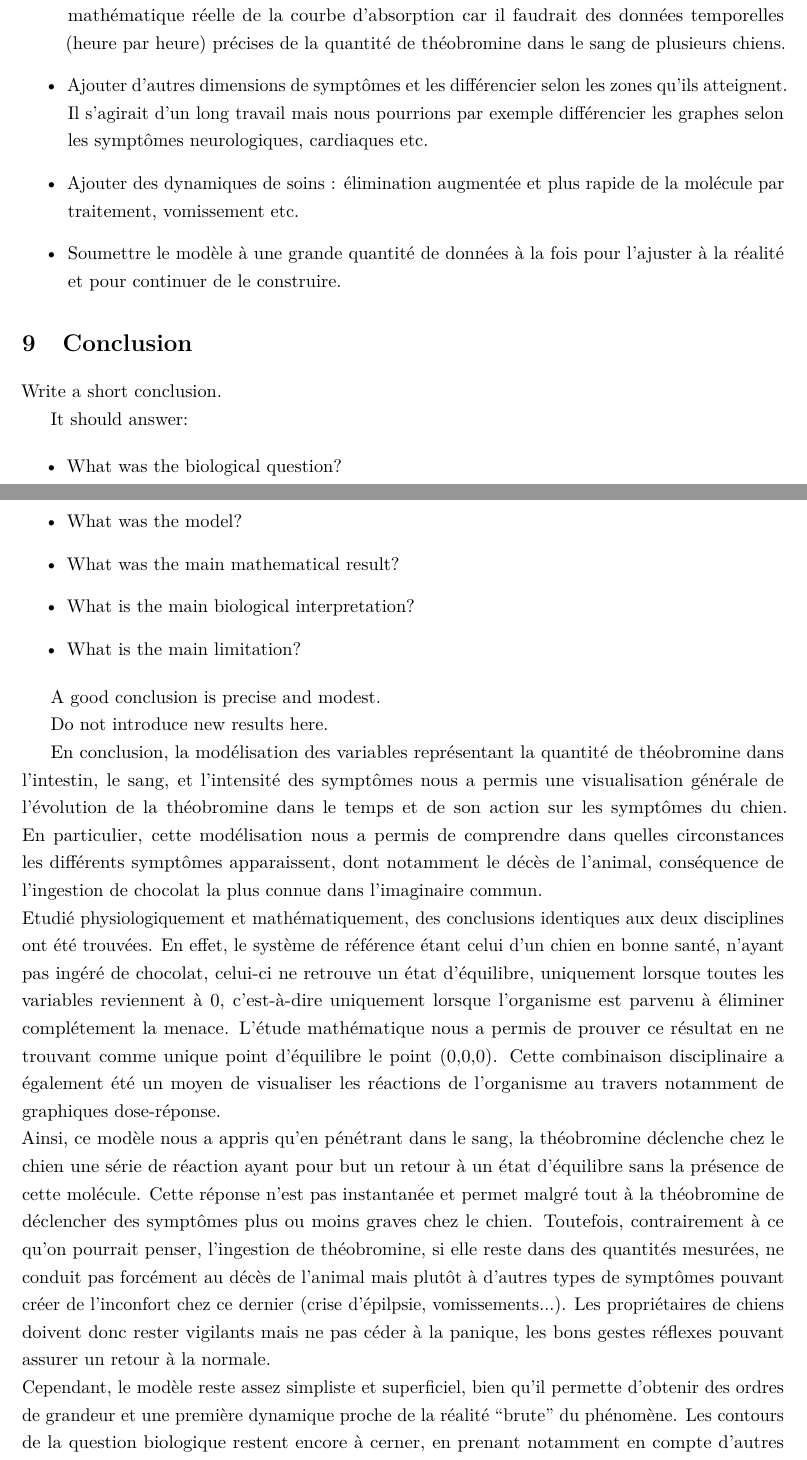
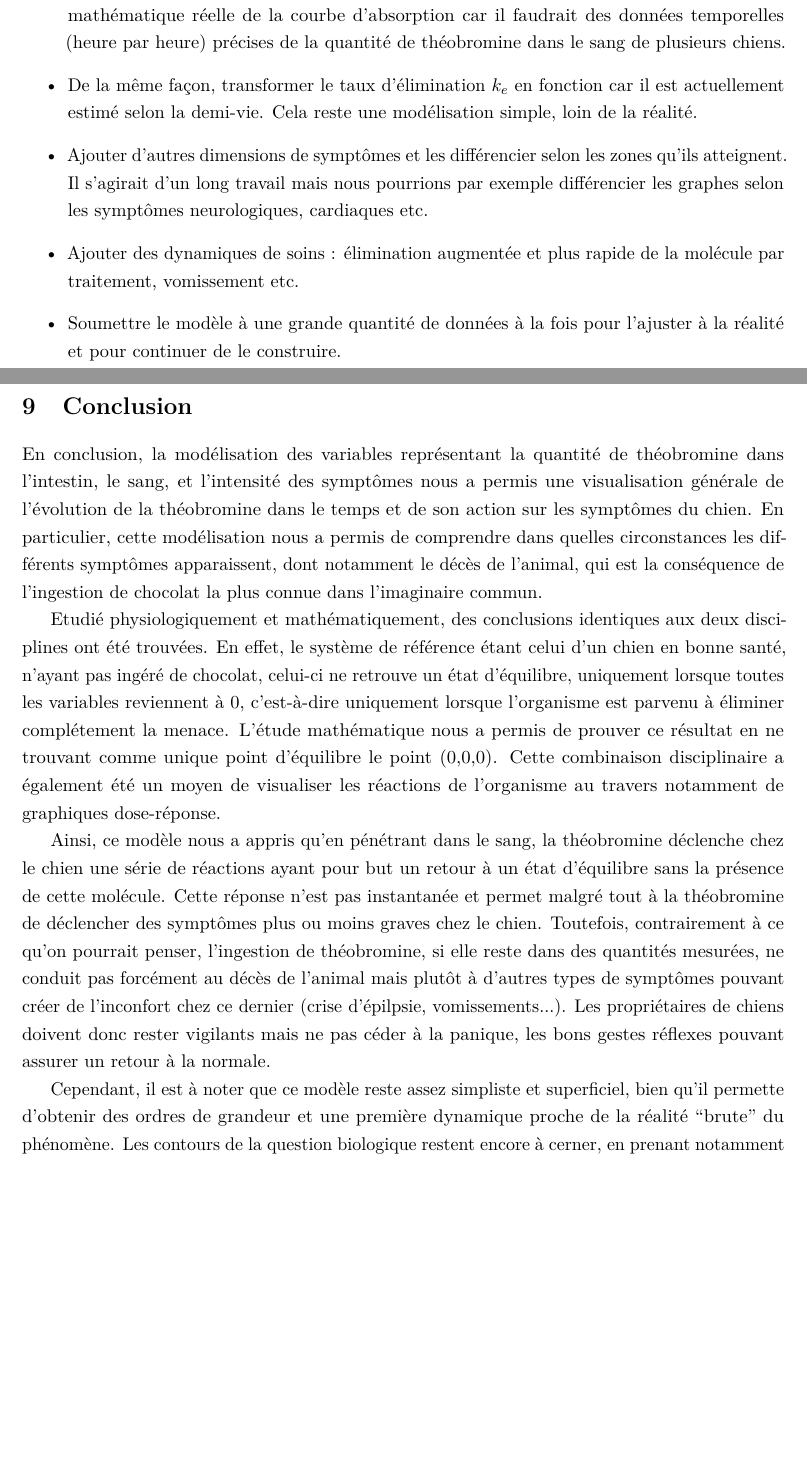
Before and after one commit to Rem1803/Projet_Chien_Chocolat, a LaTeX paper (template.tex): two parts of pages 20 and 21 of 23, joined at a grey line, cut so that both start at the same text, the shorter picture padded with empty space. Compiled offline with pdfLaTeX.

Commit message:
template de nouveau

```diff
--- a/template.tex
+++ b/template.tex
@@ -1032,6 +1023,9 @@ Le modèle pourrait être amélioré avec les idées suivantes :
     pas la forme mathématique réelle de la courbe d'absorption car il faudrait des données
     temporelles (heure par heure) précises de la quantité de théobromine dans le sang de
     plusieurs chiens.
+    \item De la même façon, transformer le taux d'élimination $k_e$ en fonction car il est
+    actuellement estimé selon la demi-vie. Cela reste une modélisation simple, loin de la
+    réalité.
     \item Ajouter d'autres dimensions de symptômes et les différencier selon les zones
     qu'ils atteignent. Il s'agirait d'un long travail mais nous pourrions par exemple
     différencier les graphes selon les symptômes neurologiques, cardiaques etc.
@@ -1046,29 +1040,14 @@ Le modèle pourrait être amélioré avec les idées suivantes :
 \label{sec:conclusion}
 %==================================================
 
-Write a short conclusion.
 
-It should answer:
-
-\begin{itemize}
-    \item What was the biological question?
-    \item What was the model?
-    \item What was the main mathematical result?
-    \item What is the main biological interpretation?
-    \item What is the main limitation?
-\end{itemize}
-
-A good conclusion is precise and modest.
-
-Do not introduce new results here.
-
-En conclusion, la modélisation des variables représentant la quantité de théobromine dans
+\indent En conclusion, la modélisation des variables représentant la quantité de théobromine dans
 l'intestin, le sang, et l'intensité des symptômes nous a permis une visualisation générale
 de l'évolution de la théobromine dans le temps et de son action sur les symptômes du chien.
 En particulier, cette modélisation nous a permis de comprendre dans quelles circonstances les
-différents symptômes apparaissent, dont notamment le décès de l'animal, conséquence de
+différents symptômes apparaissent, dont notamment le décès de l'animal, qui est la conséquence de
 l'ingestion de chocolat la plus connue dans l'imaginaire commun. \\
-Etudié physiologiquement et mathématiquement, des conclusions identiques aux deux disciplines
+\indent Etudié physiologiquement et mathématiquement, des conclusions identiques aux deux disciplines
 ont été trouvées. En effet, le système de référence étant celui d'un chien en bonne santé,
 n'ayant pas ingéré de chocolat, celui-ci ne retrouve un état d'équilibre, uniquement lorsque
 toutes les variables reviennent à 0, c'est-à-dire uniquement lorsque l'organisme est parvenu
@@ -1076,8 +1055,8 @@ toutes les variables reviennent à 0, c'est-à-dire uniquement lorsque l'organis
 en ne trouvant comme unique point d'équilibre le point (0,0,0). Cette combinaison disciplinaire
 a également été un moyen de visualiser les réactions de l'organisme au travers notamment de
 graphiques dose-réponse. \\
-Ainsi, ce modèle nous a appris qu'en pénétrant dans le sang, la théobromine déclenche chez
-le chien une série de réaction ayant pour but un retour à un état d'équilibre sans la
+\indent Ainsi, ce modèle nous a appris qu'en pénétrant dans le sang, la théobromine déclenche chez
+le chien une série de réactions ayant pour but un retour à un état d'équilibre sans la
 présence de cette molécule. Cette réponse n'est pas instantanée et permet malgré tout
 à la théobromine de déclencher des symptômes plus ou moins graves chez le chien. Toutefois,
 contrairement à ce qu'on pourrait penser, l'ingestion de théobromine, si elle reste dans des
@@ -1085,7 +1064,7 @@ quantités mesurées, ne conduit pas forcément au décès de l'animal mais plut
 de symptômes pouvant créer de l'inconfort chez ce dernier (crise d'épilpsie, vomissements...).
 Les propriétaires de chiens doivent donc rester vigilants mais ne pas céder à la panique, les
 bons gestes réflexes pouvant assurer un retour à la normale. \\
-Cependant, le modèle reste assez simpliste et superficiel, bien qu'il permette d'obtenir
+\indent Cependant, il est à noter que ce modèle reste assez simpliste et superficiel, bien qu'il permette d'obtenir
 des ordres de grandeur et une première dynamique proche de la réalité “brute” du phénomène.
 Les contours de la question biologique restent encore à cerner, en prenant notamment en
 compte d'autres paramètres plus réalistes tels que la mise en place d'un traitement vétérinaire.
```
Also changed, not shown: template.pdf, template.tex (29 more changed lines), 6 other files.
